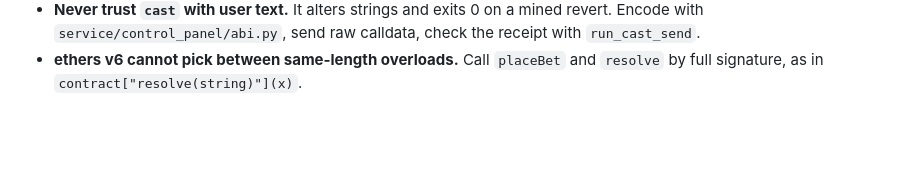
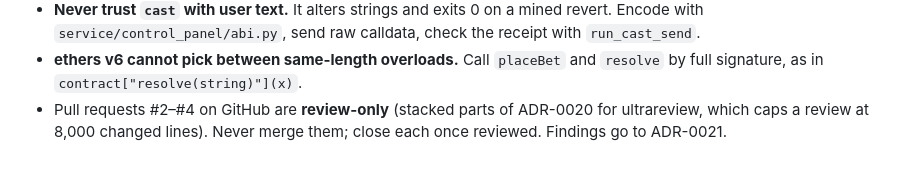
Before and after one commit to autarkenterprises/paramutuel, a Markdown page: MEMORY.md, the part around the change. GitHub-like rendering; blank space fills up the shorter version.

```diff
--- a/MEMORY.md
+++ b/MEMORY.md
@@ -25,3 +25,4 @@ See `AGENTS.md` practice #11 for the contract this file satisfies. For history u
 - `src/` on `master` is **ahead of the deployed factory** (ADR-0020). Its fixes do nothing until the operator redeploys: `docs/ADR-0020-IMPLEMENTATION.md`.
 - **Never trust `cast` with user text.** It alters strings and exits 0 on a mined revert. Encode with `service/control_panel/abi.py`, send raw calldata, check the receipt with `run_cast_send`.
 - **ethers v6 cannot pick between same-length overloads.** Call `placeBet` and `resolve` by full signature, as in `contract["resolve(string)"](x)`.
+- Pull requests #2–#4 on GitHub are **review-only** (stacked parts of ADR-0020 for ultrareview, which caps a review at 8,000 changed lines). Never merge them; close each once reviewed. Findings go to ADR-0021.
```
Also changed, not shown: LESSONS.md (+6 -0 lines), LOG.md (+11 -0 lines).
